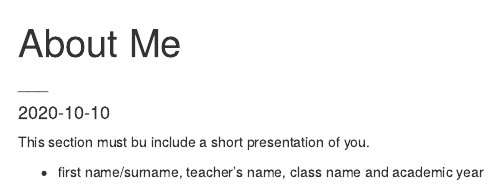
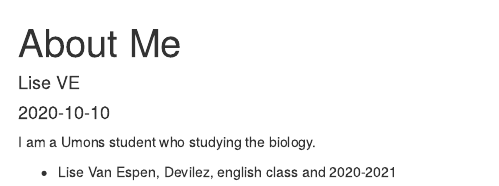
Before and after one commit to Li091101/lise_blog, an R Markdown document (_posts/about/about.Rmd): the page in a window 1100 px wide, from its top. Rendered offline with R 4.5, knitr and Pandoc, with nearby package versions; drawn as R Markdown's standard HTML page in place of the format the file asks for.

Commit message:
modifications

```diff
--- a/_posts/about/about.Rmd
+++ b/_posts/about/about.Rmd
@@ -1,11 +1,11 @@
 ---
 title: "About Me"
 author:
-  - name: "___"
+  - name: "Lise VE"
 date: "`r Sys.Date()`"
 output: distill::distill_article
 ---
 
-This section must bu include a short presentation of you.
+  I am a Umons student who studying the biology.
 
-- first name/surname, teacher’s name, class name and academic year
+- Lise Van Espen, Devilez, english class and 2020-2021
```
Also changed, not shown: _site.yml (+1 -1 lines), _posts/about/about.html, docs/posts/posts.json, 6 other files.
